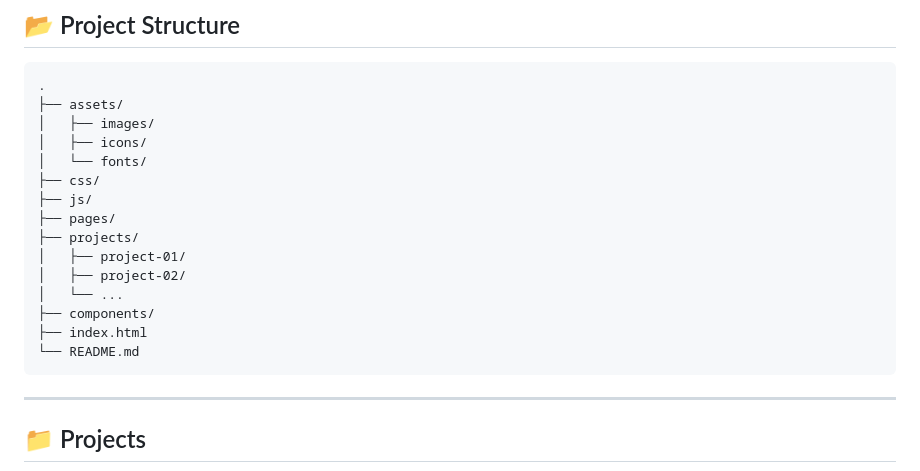
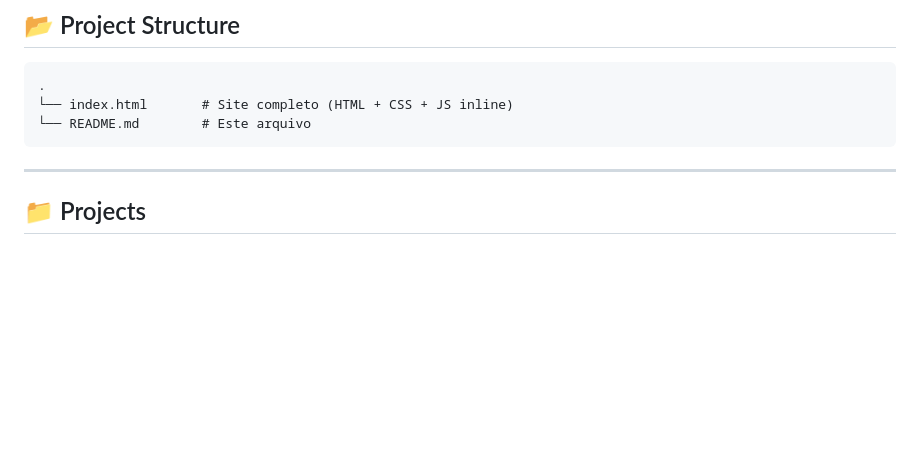
Before and after one commit to PedroHSassii/portfolio-bernardo-kirsch, a Markdown page: README.md, the part around the change. Rendered like a GitHub page; blank space fills up the shorter version.

Commit message:
Simplify project structure in README
Removed detailed project structure and kept only essential files.

````diff
--- a/README.md
+++ b/README.md
@@ -116,20 +116,8 @@ I'm passionate about building scalable data platforms, cloud architectures and m
 
 ```text
 .
-├── assets/
-│   ├── images/
-│   ├── icons/
-│   └── fonts/
-├── css/
-├── js/
-├── pages/
-├── projects/
-│   ├── project-01/
-│   ├── project-02/
-│   └── ...
-├── components/
-├── index.html
-└── README.md
+└── index.html       # Site completo (HTML + CSS + JS inline)
+└── README.md        # Este arquivo
 ```
 
 ---
````
